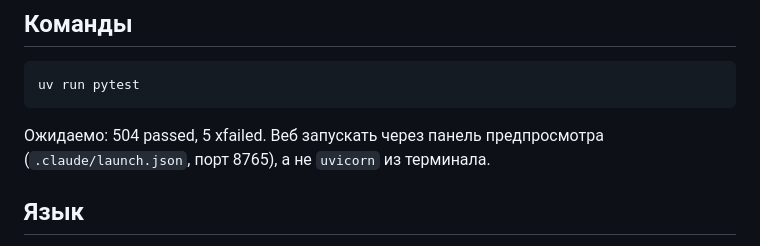
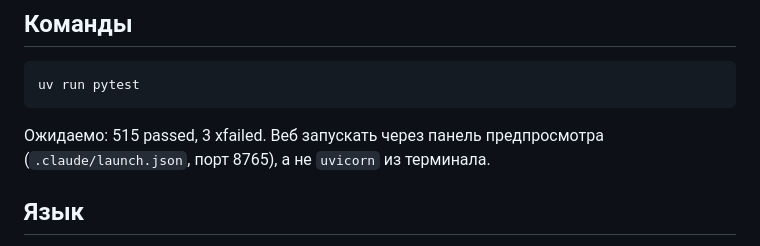
Before and after one commit to daniil-str/sepdiff, a Markdown page: CLAUDE.md, the part around the change. GitHub-like rendering.

Commit message:
docs: update expected pytest count in CLAUDE.md
504 passed, 5 xfailed was stale after T2 supplements, T3 side-by-side
diff, T4 blame, and T5 retired-entry handling merged. Actual current
count (uv run pytest -q, with data/ present) is 515 passed, 3 xfailed.

Co-Authored-By: Claude Sonnet 5 <noreply@anthropic.com>

````diff
--- a/CLAUDE.md
+++ b/CLAUDE.md
@@ -30,7 +30,7 @@
 uv run pytest
 ```
 
-Ожидаемо: 504 passed, 5 xfailed. Веб запускать через панель предпросмотра
+Ожидаемо: 515 passed, 3 xfailed. Веб запускать через панель предпросмотра
 (`.claude/launch.json`, порт 8765), а не `uvicorn` из терминала.
 
 ## Язык
````
